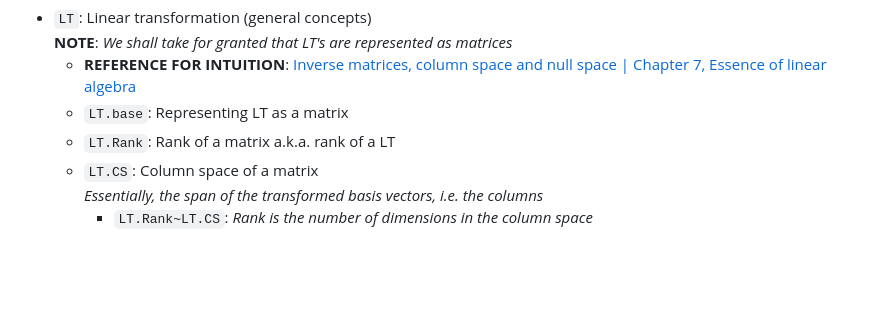
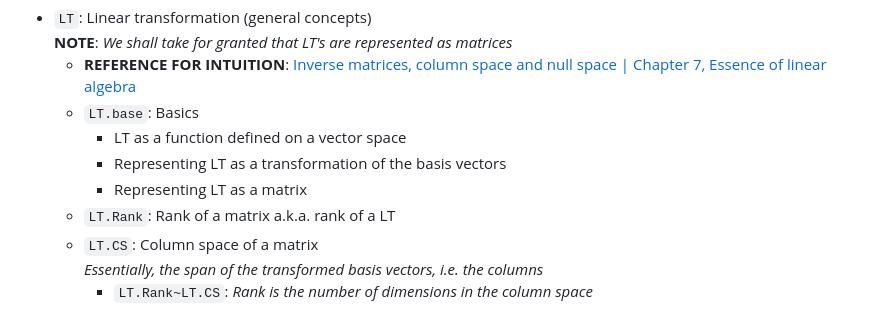
Before and after one commit to pranigopu/mathematics, a Markdown page: linearAlgebra/README.md, the part around the change. Drawn GitHub-style; blank space fills up the shorter version.

```diff
--- a/linearAlgebra/README.md
+++ b/linearAlgebra/README.md
@@ -56,7 +56,10 @@ Generalising linear transformation topics...
 
 - `LT`: Linear transformation (general concepts)<br> **NOTE**: _We shall take for granted that LT's are represented as matrices_
     - **REFERENCE FOR INTUITION**: [Inverse matrices, column space and null space | Chapter 7, Essence of linear algebra](https://www.youtube.com/watch?v=uQhTuRlWMxw)
-    - `LT.base`: Representing LT as a matrix
+    - `LT.base`: Basics
+        - LT as a function defined on a vector space
+        - Representing LT as a transformation of the basis vectors
+        - Representing LT as a matrix
     - `LT.Rank`: Rank of a matrix a.k.a. rank of a LT
     - `LT.CS`: Column space of a matrix<br> _Essentially, the span of the transformed basis vectors, i.e. the columns_
         - `LT.Rank~LT.CS`: _Rank is the number of dimensions in the column space_
```
